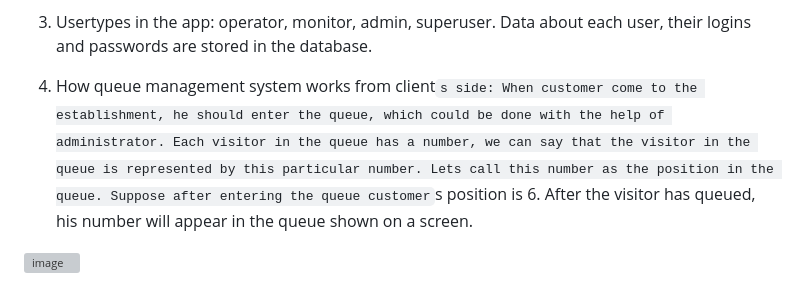
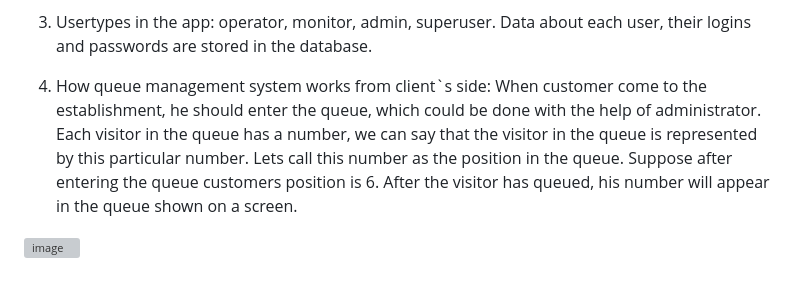
Before and after one commit to vladstudennikov/queueManagementSystem, a Markdown page: README.md, the part around the change printed below. Rendered like a GitHub page; grey boxes are pictures that could not be loaded.

```diff
--- a/README.md
+++ b/README.md
@@ -16,7 +16,7 @@ This application was developed for managing queues in business establishments an
 3. Usertypes in the app: operator, monitor, admin, superuser. Data about each user, their logins and passwords are stored in the database.
 
 4. How queue management system works from client`s side:
-When customer come to the establishment, he should enter the queue, which could be done with the help of administrator. Each visitor in the queue has a number, we can say that the visitor in the queue is represented by this particular number. Lets call this number as the position in the queue. Suppose after entering the queue customer`s position is 6.
+When customer come to the establishment, he should enter the queue, which could be done with the help of administrator. Each visitor in the queue has a number, we can say that the visitor in the queue is represented by this particular number. Lets call this number as the position in the queue. Suppose after entering the queue customers position is 6.
 After the visitor has queued, his number will appear in the queue shown on a screen.
 
 ![image](https://github.com/vladstudennikov/queueManagementSystem/assets/91913216/67be4a7e-358c-46a5-aa42-adf57a26fb02)
```
Also changed, not shown: other parts of README.md (+1 -0 lines).
